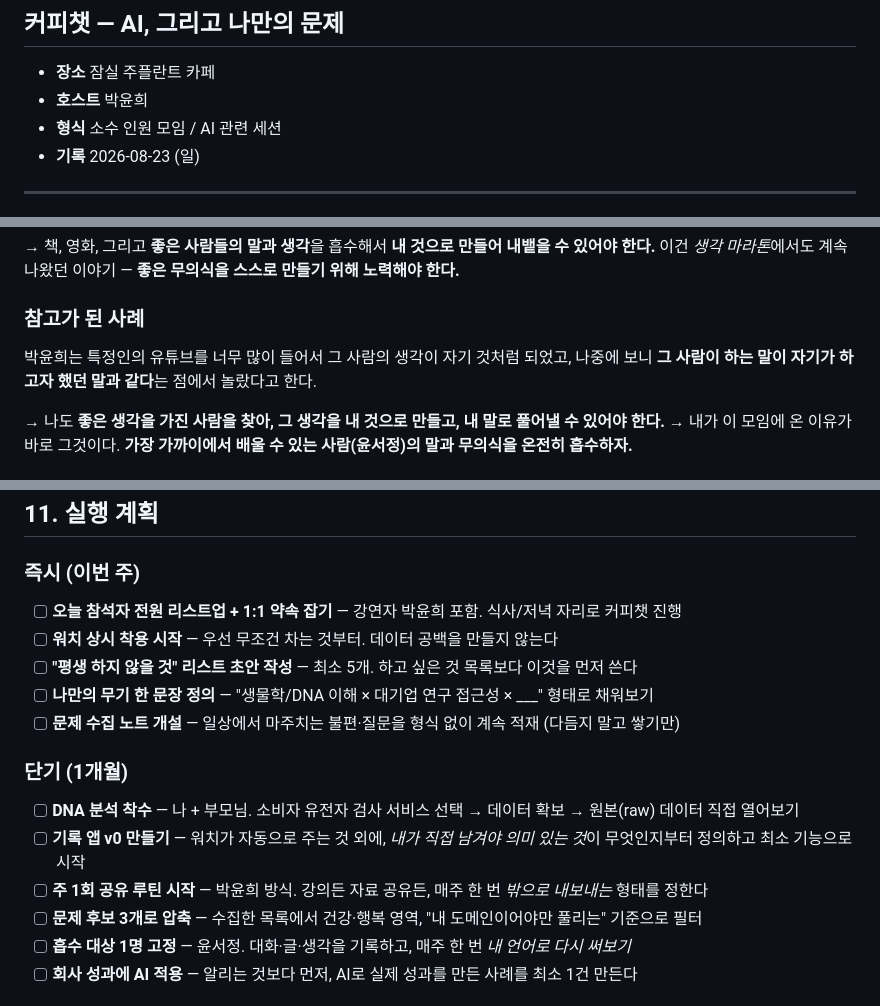
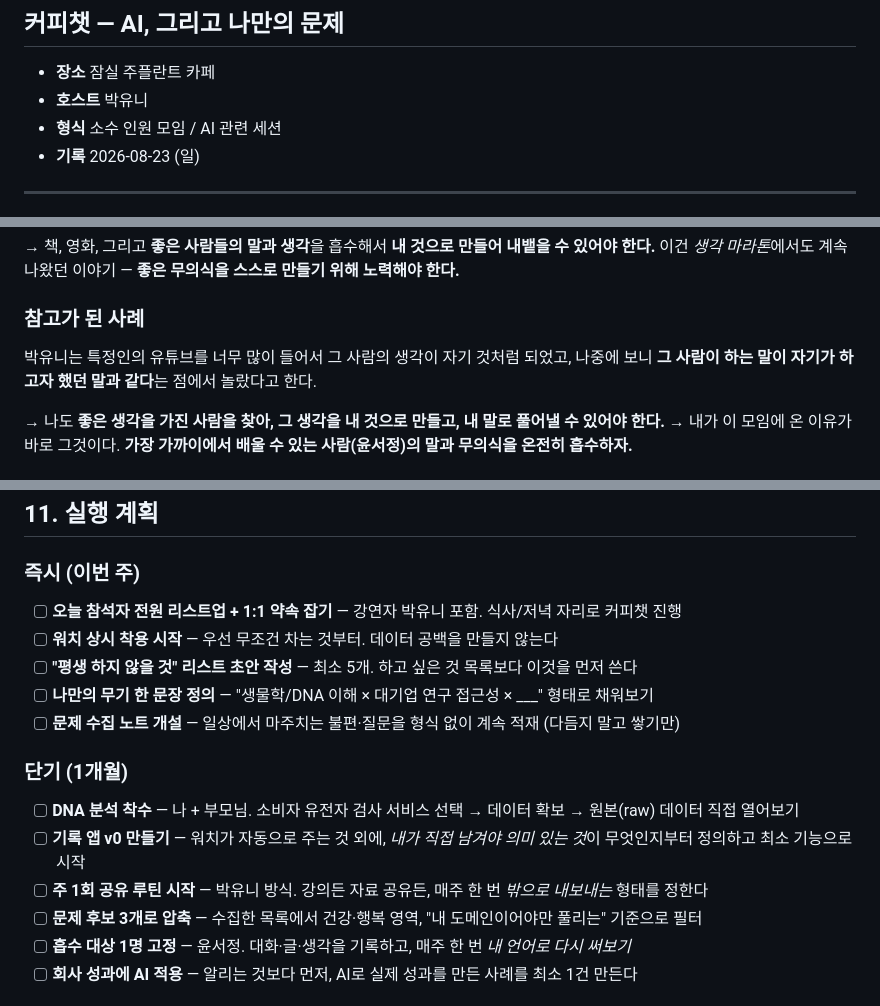
Before and after one commit to sungmicro/til, a Markdown page: diary/2026-08-21.md, 3 parts joined by grey strips. GitHub-like rendering.

Commit message:
diary: 강연자 이름을 박유니로 정정
본문 6곳 교체. 음성 받아쓰기 원문 부록은 원본 보존을 위해 그대로 둠.

Co-Authored-By: Claude Opus 5 <noreply@anthropic.com>
Claude-Session: https://claude.ai/code/session_016jpjVZQg8LwJ8dzAPbqSJi

```diff
--- a/diary/2026-08-21.md
+++ b/diary/2026-08-21.md
@@ -3,7 +3,7 @@
 ## 커피챗 — AI, 그리고 나만의 문제
 
 - **장소** 잠실 주플란트 카페
-- **호스트** 박윤희
+- **호스트** 박유니
 - **형식** 소수 인원 모임 / AI 관련 세션
 - **기록** 2026-08-23 (일)
 
@@ -90,7 +90,7 @@
 이건 *생각 마라톤*에서도 계속 나왔던 이야기 — **좋은 무의식을 스스로 만들기 위해 노력해야 한다.**
 
 ### 참고가 된 사례
-박윤희는 특정인의 유튜브를 너무 많이 들어서 그 사람의 생각이 자기 것처럼 되었고,
+박유니는 특정인의 유튜브를 너무 많이 들어서 그 사람의 생각이 자기 것처럼 되었고,
 나중에 보니 **그 사람이 하는 말이 자기가 하고자 했던 말과 같다**는 점에서 놀랐다고 한다.
 
 → 나도 **좋은 생각을 가진 사람을 찾아, 그 생각을 내 것으로 만들고, 내 말로 풀어낼 수 있어야 한다.**
@@ -198,7 +198,7 @@
 ## 11. 실행 계획
 
 ### 즉시 (이번 주)
-- [ ] **오늘 참석자 전원 리스트업 + 1:1 약속 잡기** — 강연자 박윤희 포함. 식사/저녁 자리로 커피챗 진행
+- [ ] **오늘 참석자 전원 리스트업 + 1:1 약속 잡기** — 강연자 박유니 포함. 식사/저녁 자리로 커피챗 진행
 - [ ] **워치 상시 착용 시작** — 우선 무조건 차는 것부터. 데이터 공백을 만들지 않는다
 - [ ] **"평생 하지 않을 것" 리스트 초안 작성** — 최소 5개. 하고 싶은 것 목록보다 이것을 먼저 쓴다
 - [ ] **나만의 무기 한 문장 정의** — "생물학/DNA 이해 × 대기업 연구 접근성 × ___" 형태로 채워보기
@@ -207,7 +207,7 @@
 ### 단기 (1개월)
 - [ ] **DNA 분석 착수** — 나 + 부모님. 소비자 유전자 검사 서비스 선택 → 데이터 확보 → 원본(raw) 데이터 직접 열어보기
 - [ ] **기록 앱 v0 만들기** — 워치가 자동으로 주는 것 외에, *내가 직접 남겨야 의미 있는 것*이 무엇인지부터 정의하고 최소 기능으로 시작
-- [ ] **주 1회 공유 루틴 시작** — 박윤희 방식. 강의든 자료 공유든, 매주 한 번 *밖으로 내보내는* 형태를 정한다
+- [ ] **주 1회 공유 루틴 시작** — 박유니 방식. 강의든 자료 공유든, 매주 한 번 *밖으로 내보내는* 형태를 정한다
 - [ ] **문제 후보 3개로 압축** — 수집한 목록에서 건강·행복 영역, "내 도메인이어야만 풀리는" 기준으로 필터
 - [ ] **흡수 대상 1명 고정** — 윤서정. 대화·글·생각을 기록하고, 매주 한 번 *내 언어로 다시 써보기*
 - [ ] **회사 성과에 AI 적용** — 알리는 것보다 먼저, AI로 실제 성과를 만든 사례를 최소 1건 만든다
```
Also changed, not shown: other parts of diary/2026-08-21.md (+2 -2 lines).
